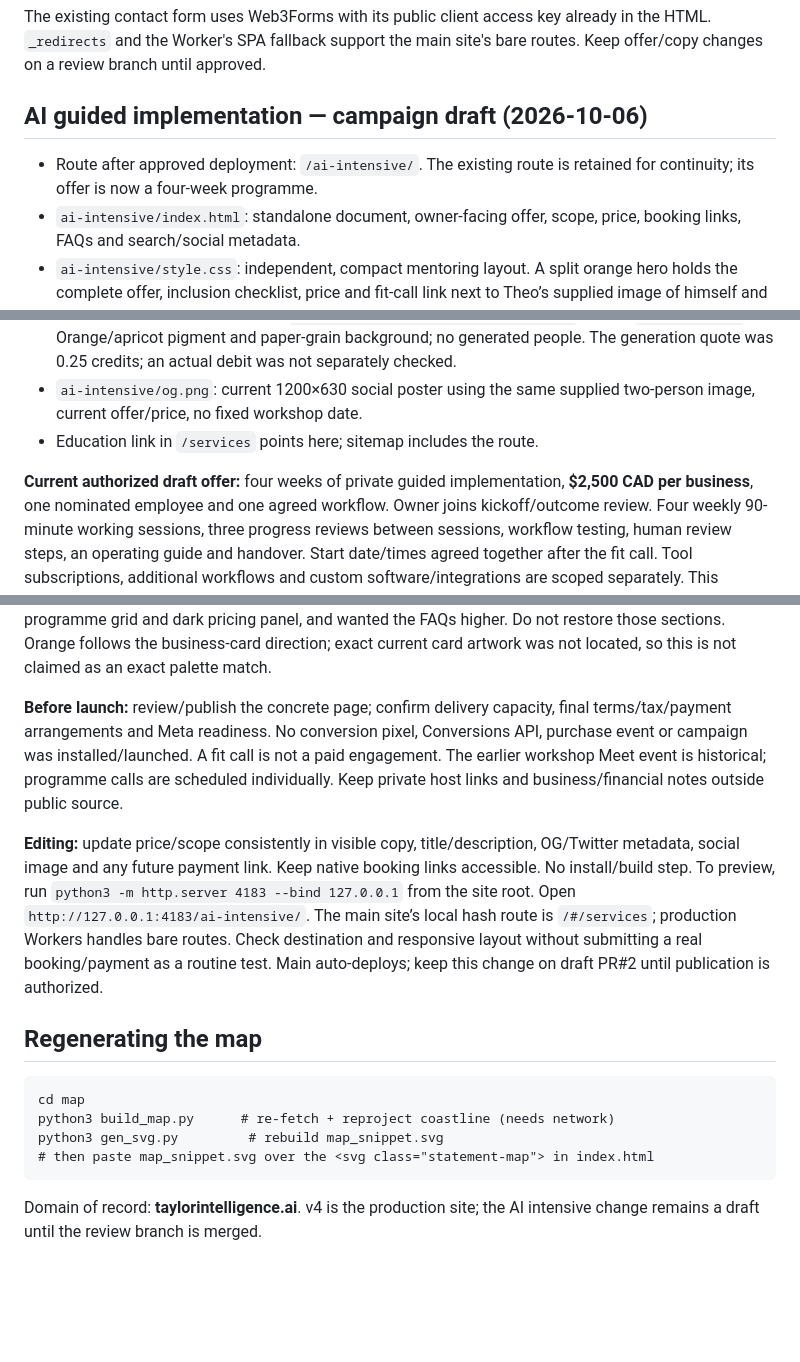
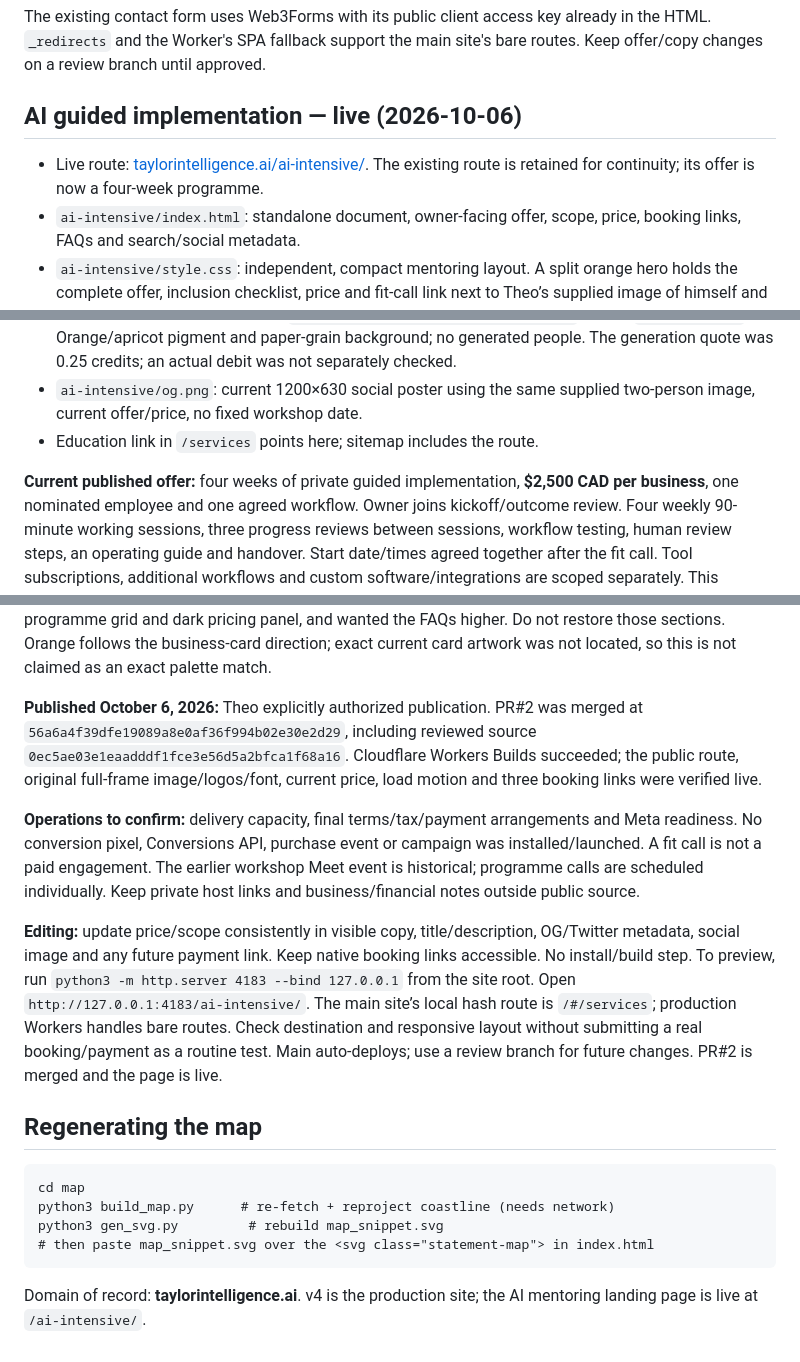
Before and after one commit to theot865-hub/taylor-intelligence-site-v4, a Markdown page: README.md, 3 parts joined by grey strips. GitHub-like rendering; blank space fills up the shorter version.

Commit message:
Record live mentoring page release in handoff documentation

````diff
--- a/README.md
+++ b/README.md
@@ -41,9 +41,9 @@ The existing contact form uses Web3Forms with its public client access key
 already in the HTML. `_redirects` and the Worker's SPA fallback support the main
 site's bare routes. Keep offer/copy changes on a review branch until approved.
 
-## AI guided implementation — campaign draft (2026-10-06)
+## AI guided implementation — live (2026-10-06)
 
-- Route after approved deployment: `/ai-intensive/`. The existing route is retained for continuity; its offer is now a four-week programme.
+- Live route: [taylorintelligence.ai/ai-intensive/](https://taylorintelligence.ai/ai-intensive/). The existing route is retained for continuity; its offer is now a four-week programme.
 - `ai-intensive/index.html`: standalone document, owner-facing offer, scope, price, booking links, FAQs and search/social metadata.
 - `ai-intensive/style.css`: independent, compact mentoring layout. A split orange hero holds the complete offer, inclusion checklist, price and fit-call link next to Theo’s supplied image of himself and Julian. The final design pass retains this split layout and modestly enlarges the full, uncropped photo: about10% on desktop/tablet, with16px extra width on phones. FAQs follow immediately. Small original-color logos remain in their white band near the top. The parent-site design is separate.
 - Load motion is CSS-only: one staggered fade/rise on each page load, a full-frame photo entrance and small hover-arrow movement. Everything settles in about1.25seconds. No motion library or JavaScript required. `prefers-reduced-motion` disables entrances/hover movement; keyboard focus immediately reveals the focused animated group. Keep the static final layout/content visible when animations are unavailable.
@@ -54,7 +54,7 @@ site's bare routes. Keep offer/copy changes on a review branch until approved.
 - `ai-intensive/og.png`: current 1200×630 social poster using the same supplied two-person image, current offer/price, no fixed workshop date.
 - Education link in `/services` points here; sitemap includes the route.
 
-**Current authorized draft offer:** four weeks of private guided implementation,
+**Current published offer:** four weeks of private guided implementation,
 **$2,500 CAD per business**, one nominated employee and one agreed workflow.
 Owner joins kickoff/outcome review. Four weekly 90-minute working sessions,
 three progress reviews between sessions, workflow testing, human review steps,
@@ -93,7 +93,9 @@ FAQs higher. Do not restore those sections. Orange follows the business-card
 direction; exact current card artwork was not located, so this is not claimed as
 an exact palette match.
 
-**Before launch:** review/publish the concrete page; confirm delivery capacity,
+**Published October 6, 2026:** Theo explicitly authorized publication. PR#2 was merged at `56a6a4f39dfe19089a8e0af36f994b02e30e2d29`, including reviewed source `0ec5ae03e1eaadddf1fce3e56d5a2bfca1f68a16`. Cloudflare Workers Builds succeeded; the public route, original full-frame image/logos/font, current price, load motion and three booking links were verified live.
+
+**Operations to confirm:** delivery capacity,
 final terms/tax/payment arrangements and Meta readiness. No conversion pixel,
 Conversions API, purchase event or campaign was installed/launched. A fit call is
 not a paid engagement. The earlier workshop Meet event is historical; programme
@@ -106,8 +108,7 @@ links accessible. No install/build step. To preview, run `python3 -m http.server
 4183 --bind 127.0.0.1` from the site root. Open `http://127.0.0.1:4183/ai-intensive/`.
 The main site’s local hash route is `/#/services`; production Workers handles
 bare routes. Check destination and responsive layout without submitting a real
-booking/payment as a routine test. Main auto-deploys; keep this change on draft
-PR#2 until publication is authorized.
+booking/payment as a routine test. Main auto-deploys; use a review branch for future changes. PR#2 is merged and the page is live.
 
 ## Regenerating the map
 
@@ -119,4 +120,4 @@ python3 gen_svg.py         # rebuild map_snippet.svg
 ```
 
 Domain of record: **taylorintelligence.ai**. v4 is the production site;
-the AI intensive change remains a draft until the review branch is merged.
+the AI mentoring landing page is live at `/ai-intensive/`.
````
